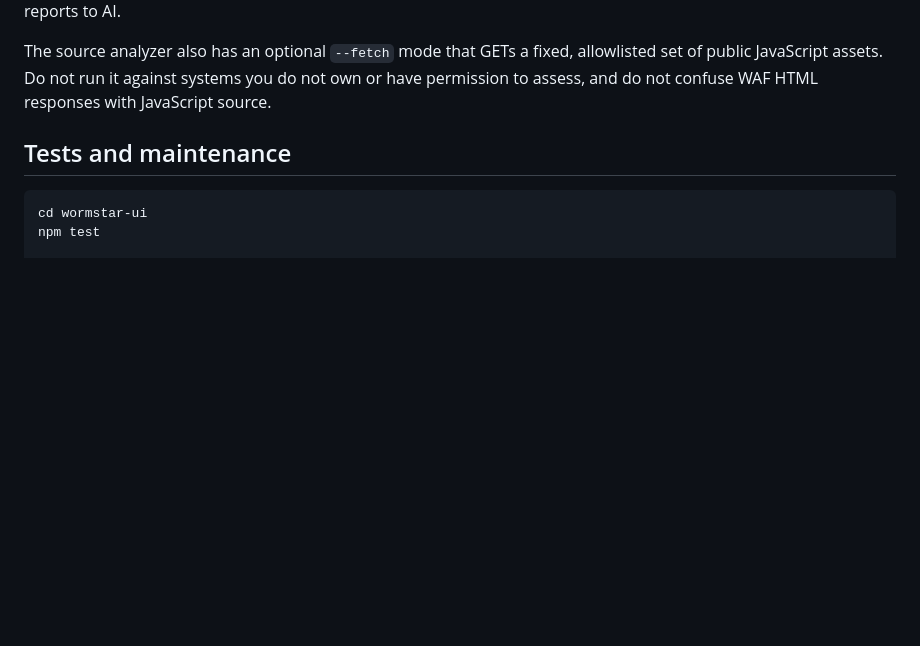
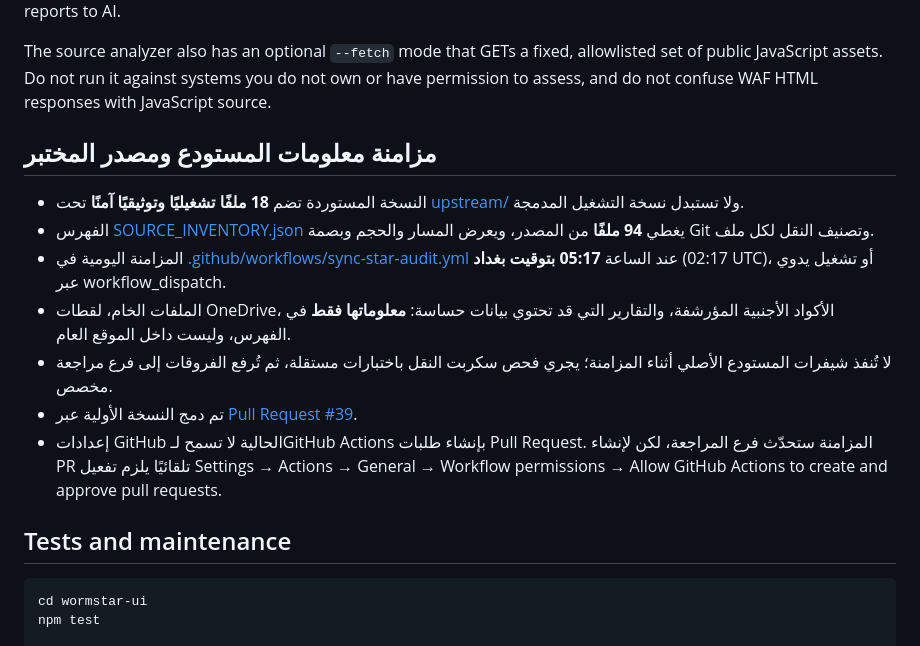
Before and after one commit to abdulstarzeki001-sketch/Wormstar, a Markdown page: integrations/star-cyber-audit-ish/README.md, the part around the change. Drawn GitHub-style; blank space fills up the shorter version.

Commit message:
docs(sync): describe daily review-branch mirror and full repository fingerprint catalog

````diff
--- a/integrations/star-cyber-audit-ish/README.md
+++ b/integrations/star-cyber-audit-ish/README.md
@@ -62,6 +62,16 @@ allowlisted set of public JavaScript assets. Do not run it against systems you d
 not own or have permission to assess, and do not confuse WAF HTML responses
 with JavaScript source.
 
+## مزامنة معلومات المستودع ومصدر المختبر
+
+- النسخة المستوردة تضم **18 ملفًا تشغيليًا وتوثيقيًا آمنًا** تحت [upstream/](./upstream/) ولا تستبدل نسخة التشغيل المدمجة.
+- الفهرس [SOURCE_INVENTORY.json](./SOURCE_INVENTORY.json) يغطي **94 ملفًا** من المصدر، ويعرض المسار والحجم وبصمة Git وتصنيف النقل لكل ملف.
+- المزامنة اليومية في [.github/workflows/sync-star-audit.yml](../../.github/workflows/sync-star-audit.yml) عند الساعة **05:17 بتوقيت بغداد** (02:17 UTC)، أو تشغيل يدوي عبر workflow_dispatch.
+- الملفات الخام، لقطات OneDrive، الأكواد الأجنبية المؤرشفة، والتقارير التي قد تحتوي بيانات حساسة: **معلوماتها فقط** في الفهرس، وليست داخل الموقع العام.
+- لا تُنفذ شيفرات المستودع الأصلي أثناء المزامنة؛ يجري فحص سكربت النقل باختبارات مستقلة، ثم تُرفع الفروقات إلى فرع مراجعة مخصص.
+- تم دمج النسخة الأولية عبر [Pull Request #39](https://github.com/abdulstarzeki001-sketch/Wormstar/pull/39).
+- إعدادات GitHub الحالية لا تسمح لـGitHub Actions بإنشاء طلبات Pull Request. المزامنة ستحدّث فرع المراجعة، لكن لإنشاء PR تلقائيًا يلزم تفعيل Settings → Actions → General → Workflow permissions → Allow GitHub Actions to create and approve pull requests.
+
 ## Tests and maintenance
 
 ```sh
````
